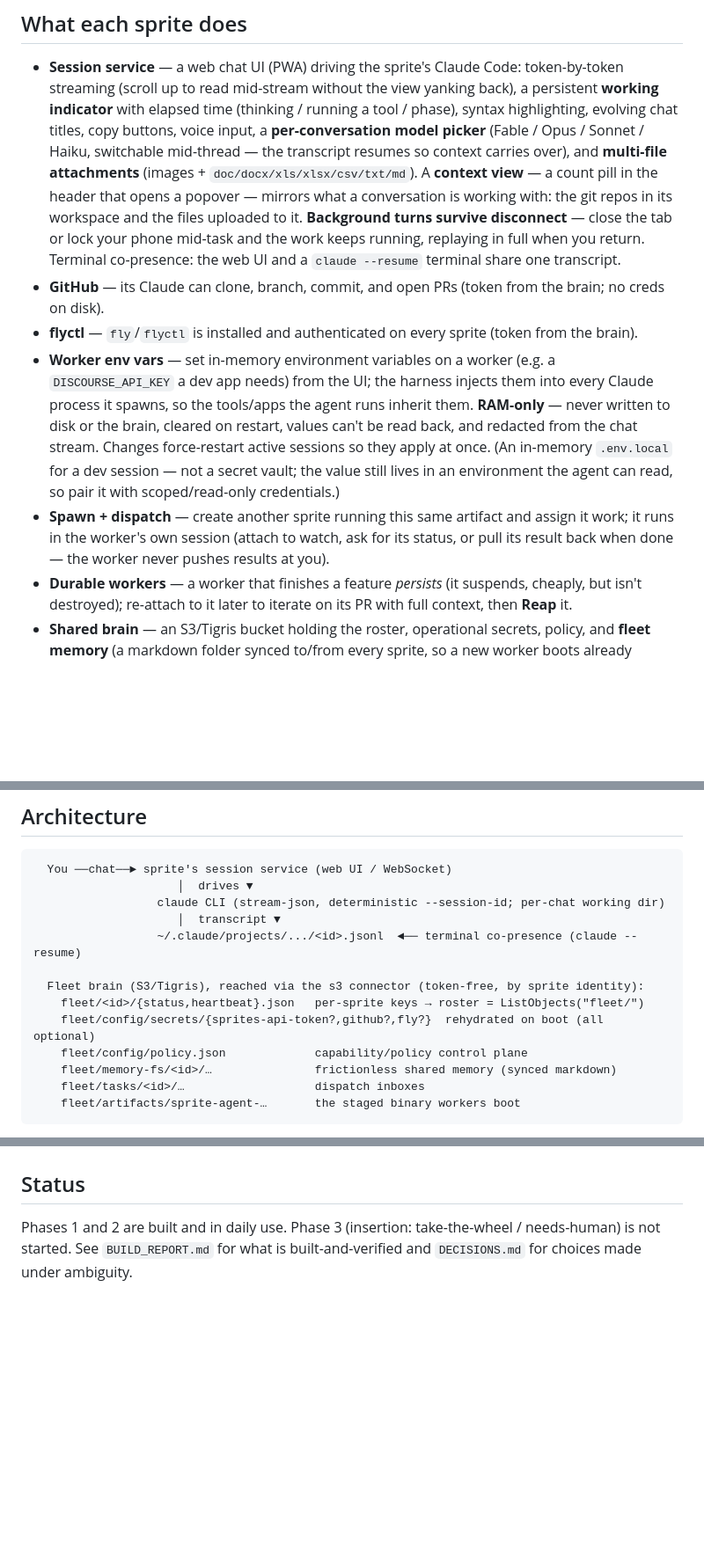
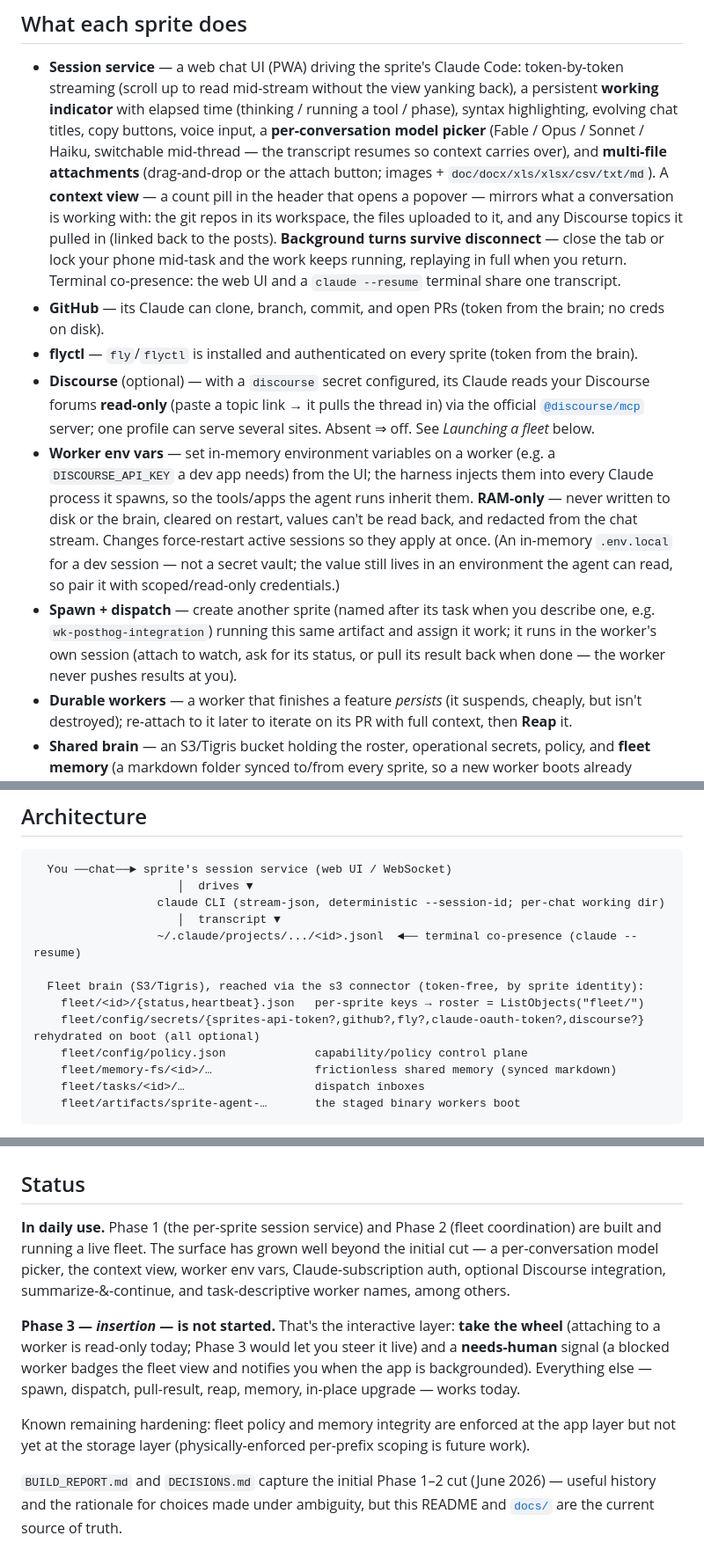
Before and after one commit to clouvet/sprite-swarm, a Markdown page: README.md, 3 parts joined by grey strips. Shown at 88% size. Drawn GitHub-style; blank space fills up the shorter version.

Commit message:
README: accurate status + current feature surface for sharing
Rewrite the Status section: Phases 1-2 in daily use with the surface grown well
beyond the initial cut; spell out what Phase 3 (insertion: take-the-wheel /
needs-human) actually is and that it's not started; note the remaining
storage-layer hardening; and mark BUILD_REPORT/DECISIONS as the June initial-cut
record with the README + docs/ as the current source of truth.

Also fix feature-list accuracy: add the optional Discourse capability, include
Discourse topics + drag-and-drop in the context/attachments descriptions, note
task-descriptive worker names, and add claude-oauth-token/discourse to the brain
secrets diagram and the launch flags.

Co-Authored-By: Claude Opus 4.8 <noreply@anthropic.com>

```diff
--- a/README.md
+++ b/README.md
@@ -17,14 +17,19 @@ booted against the brain reconstitutes the whole fleet.
   indicator** with elapsed time (thinking / running a tool / phase), syntax highlighting, evolving chat
   titles, copy buttons, voice input, a **per-conversation model picker** (Fable / Opus / Sonnet /
   Haiku, switchable mid-thread — the transcript resumes so context carries over), and **multi-file
-  attachments** (images + `doc/docx/xls/xlsx/csv/txt/md`). A **context view** — a count pill in the
-  header that opens a popover — mirrors what a conversation is working with: the git repos in its
-  workspace and the files uploaded to it. **Background turns survive disconnect** — close the tab or
+  attachments** (drag-and-drop or the attach button; images + `doc/docx/xls/xlsx/csv/txt/md`). A
+  **context view** — a count pill in the header that opens a popover — mirrors what a conversation is
+  working with: the git repos in its workspace, the files uploaded to it, and any Discourse topics it
+  pulled in (linked back to the posts). **Background turns survive disconnect** — close the tab or
   lock your phone mid-task and the work keeps running, replaying in full when you return. Terminal
   co-presence: the web UI and a `claude --resume` terminal share one transcript.
 - **GitHub** — its Claude can clone, branch, commit, and open PRs (token from the brain; no creds on
   disk).
 - **flyctl** — `fly`/`flyctl` is installed and authenticated on every sprite (token from the brain).
+- **Discourse** (optional) — with a `discourse` secret configured, its Claude reads your Discourse
+  forums **read-only** (paste a topic link → it pulls the thread in) via the official
+  [`@discourse/mcp`](https://github.com/discourse/discourse-mcp) server; one profile can serve several
+  sites. Absent ⇒ off. See *Launching a fleet* below.
 - **Worker env vars** — set in-memory environment variables on a worker (e.g. a `DISCOURSE_API_KEY` a
   dev app needs) from the UI; the harness injects them into every Claude process it spawns, so the
   tools/apps the agent runs inherit them. **RAM-only** — never written to disk or the brain, cleared
@@ -32,9 +37,10 @@ booted against the brain reconstitutes the whole fleet.
   active sessions so they apply at once. (An in-memory `.env.local` for a dev session — not a secret
   vault; the value still lives in an environment the agent can read, so pair it with scoped/read-only
   credentials.)
-- **Spawn + dispatch** — create another sprite running this same artifact and assign it work; it runs
-  in the worker's own session (attach to watch, ask for its status, or pull its result back when done —
-  the worker never pushes results at you).
+- **Spawn + dispatch** — create another sprite (named after its task when you describe one, e.g.
+  `wk-posthog-integration`) running this same artifact and assign it work; it runs in the worker's own
+  session (attach to watch, ask for its status, or pull its result back when done — the worker never
+  pushes results at you).
 - **Durable workers** — a worker that finishes a feature *persists* (it suspends, cheaply, but isn't
   destroyed); re-attach to it later to iterate on its PR with full context, then **Reap** it.
 - **Shared brain** — an S3/Tigris bucket holding the roster, operational secrets, policy, and
@@ -82,7 +88,7 @@ booted against the brain reconstitutes the whole fleet.
 
   Fleet brain (S3/Tigris), reached via the s3 connector (token-free, by sprite identity):
     fleet/<id>/{status,heartbeat}.json   per-sprite keys → roster = ListObjects("fleet/")
-    fleet/config/secrets/{sprites-api-token?,github?,fly?}  rehydrated on boot (all optional)
+    fleet/config/secrets/{sprites-api-token?,github?,fly?,claude-oauth-token?,discourse?}  rehydrated on boot (all optional)
     fleet/config/policy.json             capability/policy control plane
     fleet/memory-fs/<id>/…               frictionless shared memory (synced markdown)
     fleet/tasks/<id>/…                   dispatch inboxes
@@ -179,6 +185,19 @@ See [`docs/RUNBOOK.md`](docs/RUNBOOK.md) for env vars + operations, and
 
 ## Status
 
-Phases 1 and 2 are built and in daily use. Phase 3 (insertion: take-the-wheel / needs-human) is not
-started. See `BUILD_REPORT.md` for what is built-and-verified and `DECISIONS.md` for choices made under
-ambiguity.
+**In daily use.** Phase 1 (the per-sprite session service) and Phase 2 (fleet coordination) are built
+and running a live fleet. The surface has grown well beyond the initial cut — a per-conversation model
+picker, the context view, worker env vars, Claude-subscription auth, optional Discourse integration,
+summarize-&-continue, and task-descriptive worker names, among others.
+
+**Phase 3 — *insertion* — is not started.** That's the interactive layer: **take the wheel** (attaching
+to a worker is read-only today; Phase 3 would let you steer it live) and a **needs-human** signal (a
+blocked worker badges the fleet view and notifies you when the app is backgrounded). Everything else —
+spawn, dispatch, pull-result, reap, memory, in-place upgrade — works today.
+
+Known remaining hardening: fleet policy and memory integrity are enforced at the app layer but not yet
+at the storage layer (physically-enforced per-prefix scoping is future work).
+
+`BUILD_REPORT.md` and `DECISIONS.md` capture the initial Phase 1–2 cut (June 2026) — useful history and
+the rationale for choices made under ambiguity, but this README and [`docs/`](docs/) are the current
+source of truth.
```
Also changed, not shown: other parts of README.md (+1 -1 lines).
